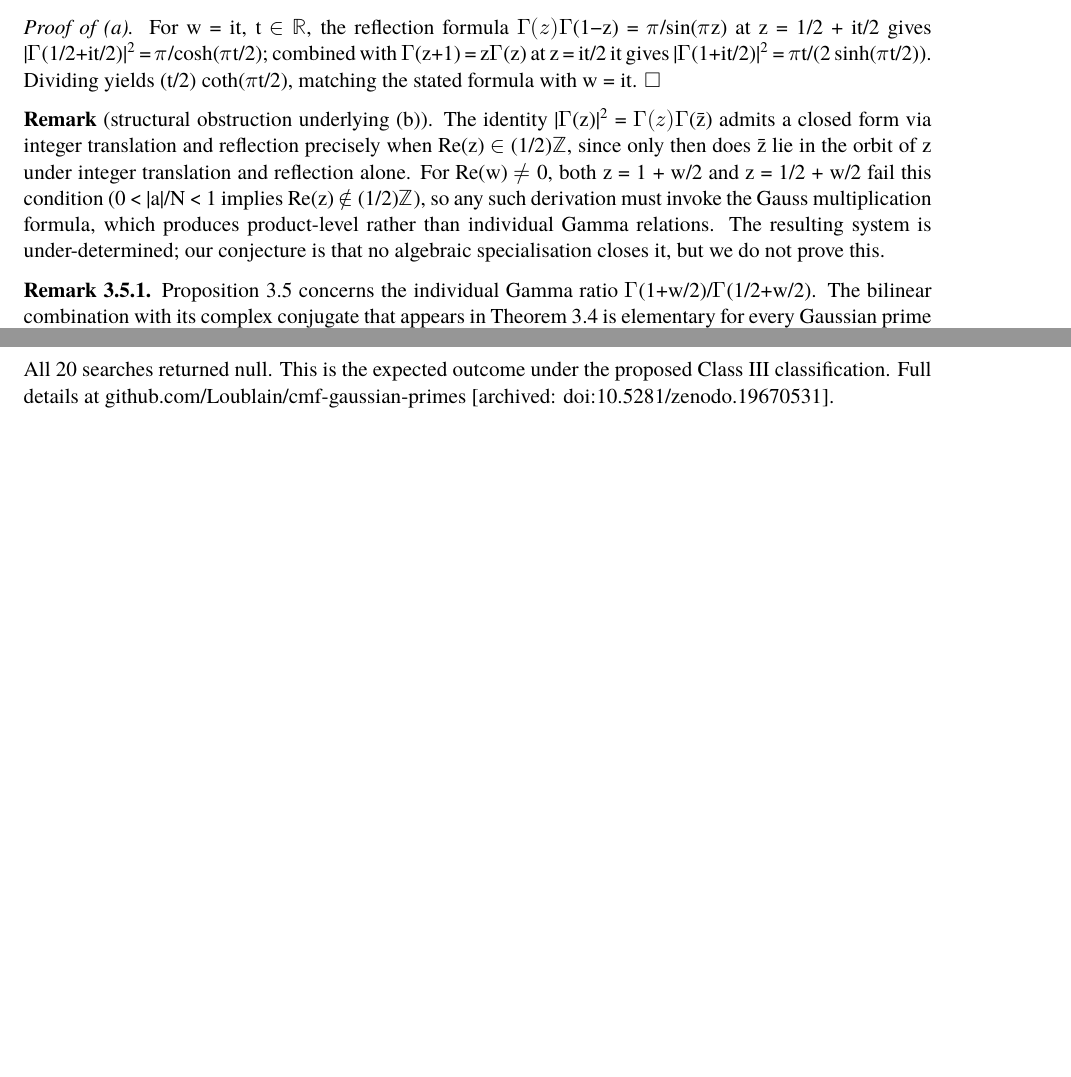
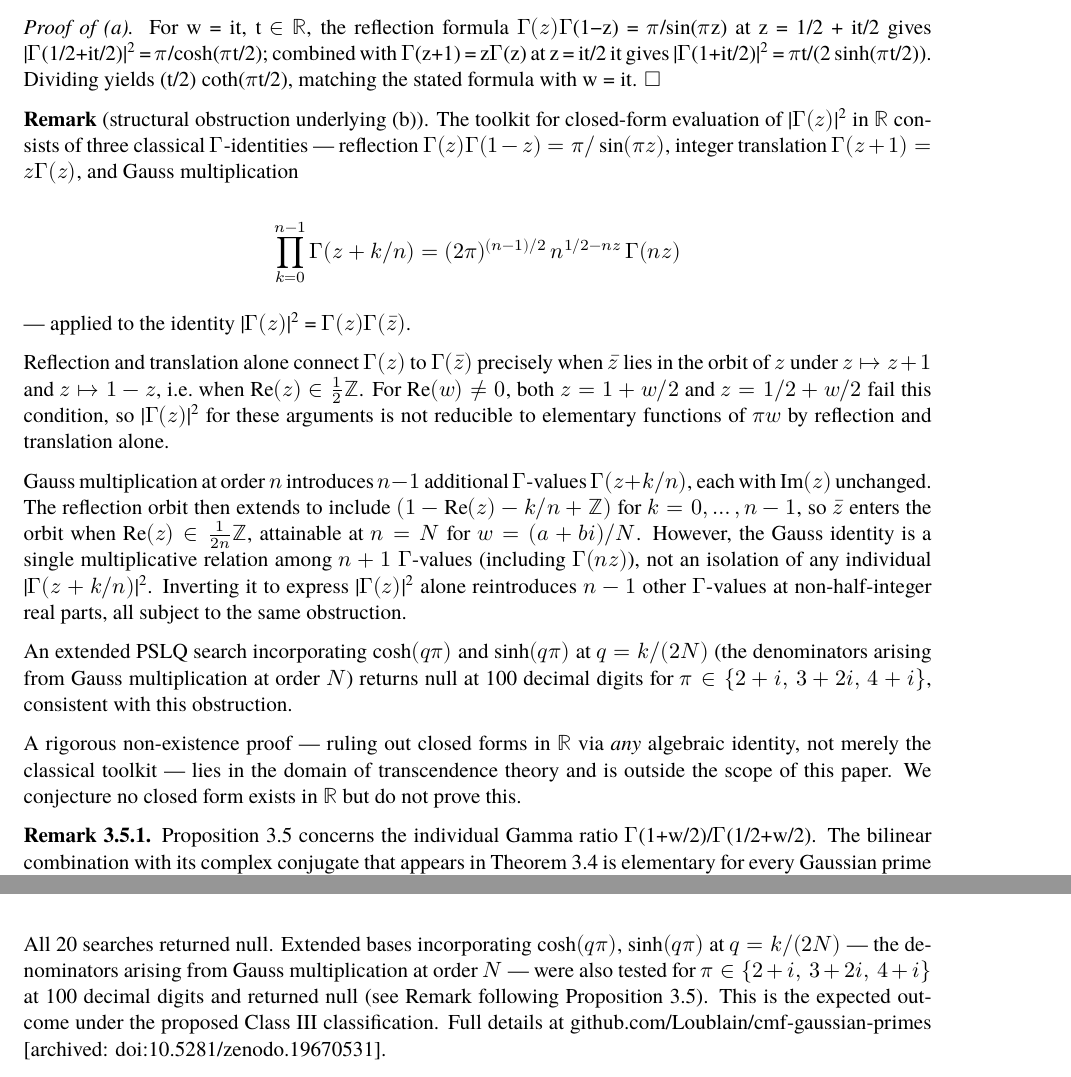
Before and after one commit to Loublain/CMF-LEAN, a LaTeX paper (papers/cmf_gaussian_primes_paper3.tex): two parts of pages 4 and 7 of 8, joined at a grey line, cut so that both start at the same text, the shorter picture padded with empty space. The pictures show the PDF file papers/cmf_gaussian_primes_paper3.pdf that the author committed with the source.

Commit message:
Paper 3: expand structural-obstruction Remark; document extended PSLQ search
- Long-form Remark following Prop 3.5 names the three classical Gamma-identities (reflection, integer translation, Gauss multiplication) and walks through why each fails for Re(w) != 0. Includes the Gauss multiplication formula as display math.

- Section 6.5 records null result from extended PSLQ search incorporating cosh(q*pi), sinh(q*pi) at q=k/(2N), pi in {2+i, 3+2i, 4+i}, 100 digits.

- Preamble: add pandoc Shaded/Highlighting boilerplate (was missing, blocked xelatex on the section 7 Python code block).

Substantive content unchanged; tightens 'we did look' framing of Prop 3.5(b) without claiming non-existence. v4 -> v4.1.

```diff
--- a/papers/cmf_gaussian_primes_paper3.tex
+++ b/papers/cmf_gaussian_primes_paper3.tex
@@ -356,18 +392,43 @@ at z = it/2 it gives
 sinh(\(\pi\)t/2)). Dividing yields (t/2) coth(\(\pi\)t/2), matching the
 stated formula with w = it. \(\square\)
 
-\textbf{Remark} (structural obstruction underlying (b)). The identity
-\textbar{}\(\Gamma\)(z)\textbar{}\textsuperscript{2} =
-\(\Gamma(z)\Gamma\)(z̄) admits a closed form via integer translation and
-reflection precisely when Re(z) \(\in\) (1/2)\(\mathbb{Z}\), since only
-then does z̄ lie in the orbit of z under integer translation and
-reflection alone. For Re(w) \(\neq\) 0, both z = 1 + w/2 and z = 1/2 +
-w/2 fail this condition (0 \textless{} \textbar a\textbar/N \textless{}
-1 implies Re(z) \(\notin\) (1/2)\(\mathbb{Z}\)), so any such derivation
-must invoke the Gauss multiplication formula, which produces
-product-level rather than individual Gamma relations. The resulting
-system is under-determined; our conjecture is that no algebraic
-specialisation closes it, but we do not prove this.
+\textbf{Remark} (structural obstruction underlying (b)). The toolkit for closed-form evaluation of \textbar{}\(\Gamma(z)\)\textbar{}\textsuperscript{2} in \(\mathbb{R}\) consists of three classical \(\Gamma\)-identities --- reflection \(\Gamma(z)\Gamma(1-z) = \pi/\sin(\pi z)\), integer translation \(\Gamma(z+1) = z\Gamma(z)\), and Gauss multiplication
+
+\[\prod_{k=0}^{n-1} \Gamma(z + k/n) = (2\pi)^{(n-1)/2}\, n^{1/2 - nz}\, \Gamma(nz)\]
+
+--- applied to the identity \textbar{}\(\Gamma(z)\)\textbar{}\textsuperscript{2} = \(\Gamma(z)\Gamma(\bar{z})\).
+
+Reflection and translation alone connect \(\Gamma(z)\) to \(\Gamma(\bar{z})\)
+precisely when \(\bar{z}\) lies in the orbit of \(z\) under \(z \mapsto z+1\) and
+\(z \mapsto 1-z\), i.e.\ when \(\mathrm{Re}(z) \in \tfrac{1}{2}\mathbb{Z}\).
+For \(\mathrm{Re}(w) \neq 0\), both \(z = 1+w/2\) and \(z = 1/2+w/2\) fail this
+condition, so \textbar{}\(\Gamma(z)\)\textbar{}\textsuperscript{2} for
+these arguments is not reducible to elementary functions of \(\pi w\)
+by reflection and translation alone.
+
+Gauss multiplication at order \(n\) introduces \(n-1\) additional
+\(\Gamma\)-values \(\Gamma(z+k/n)\), each with \(\mathrm{Im}(z)\) unchanged. The
+reflection orbit then extends to include
+\((1-\mathrm{Re}(z)-k/n + \mathbb{Z})\) for \(k=0,\ldots,n-1\), so \(\bar{z}\)
+enters the orbit when \(\mathrm{Re}(z) \in \tfrac{1}{2n}\mathbb{Z}\), attainable
+at \(n=N\) for \(w = (a+bi)/N\). However, the Gauss identity is a single
+multiplicative relation among \(n+1\) \(\Gamma\)-values (including
+\(\Gamma(nz)\)), not an isolation of any individual
+\textbar{}\(\Gamma(z+k/n)\)\textbar{}\textsuperscript{2}. Inverting it
+to express \textbar{}\(\Gamma(z)\)\textbar{}\textsuperscript{2} alone
+reintroduces \(n-1\) other \(\Gamma\)-values at non-half-integer real
+parts, all subject to the same obstruction.
+
+An extended PSLQ search incorporating \(\cosh(q\pi)\) and
+\(\sinh(q\pi)\) at \(q = k/(2N)\) (the denominators arising from Gauss
+multiplication at order \(N\)) returns null at 100 decimal digits for
+\(\pi \in \{2+i,\, 3+2i,\, 4+i\}\), consistent with this obstruction.
+
+A rigorous non-existence proof --- ruling out closed forms in \(\mathbb{R}\) via
+\emph{any} algebraic identity, not merely the classical toolkit ---
+lies in the domain of transcendence theory and is outside the scope of
+this paper. We conjecture no closed form exists in \(\mathbb{R}\) but do not
+prove this.
 
 \textbf{Remark 3.5.1.} Proposition 3.5 concerns the individual Gamma
 ratio \(\Gamma\)(1+w/2)/\(\Gamma\)(1/2+w/2). The bilinear combination
@@ -597,7 +658,11 @@ via the Lerch formula (verified). Three search configurations were run:
   elements).
 \end{itemize}
 
-All 20 searches returned null. This is the expected outcome under the
+All 20 searches returned null. Extended bases incorporating
+\(\cosh(q\pi)\), \(\sinh(q\pi)\) at \(q = k/(2N)\) --- the denominators
+arising from Gauss multiplication at order \(N\) --- were also tested for
+\(\pi \in \{2+i,\, 3+2i,\, 4+i\}\) at 100 decimal digits and returned
+null (see Remark following Proposition 3.5). This is the expected outcome under the
 proposed Class III classification. Full details at
 github.com/Loublain/cmf-gaussian-primes {[}archived:
 doi:10.5281/zenodo.19670531{]}.
```
Also changed, not shown: papers/cmf_gaussian_primes_paper3.md (+14 -2 lines), papers/cmf_gaussian_primes_paper3.pdf, papers/cmf_gaussian_primes_paper3.tex (36 more changed lines).
